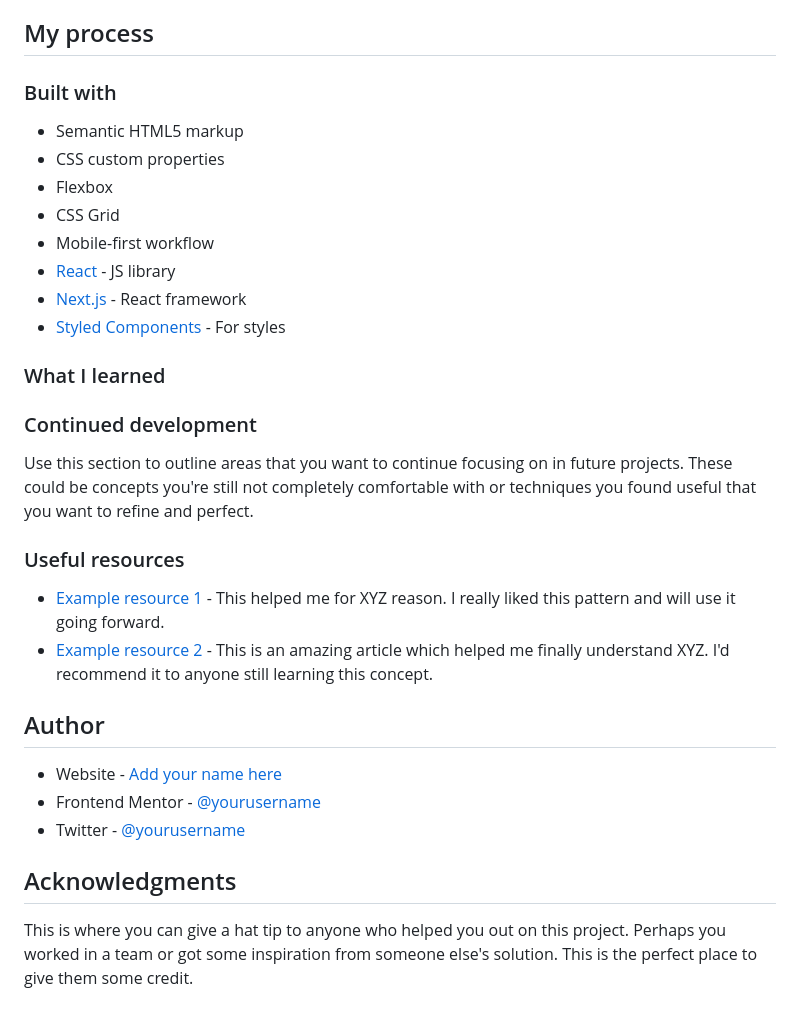
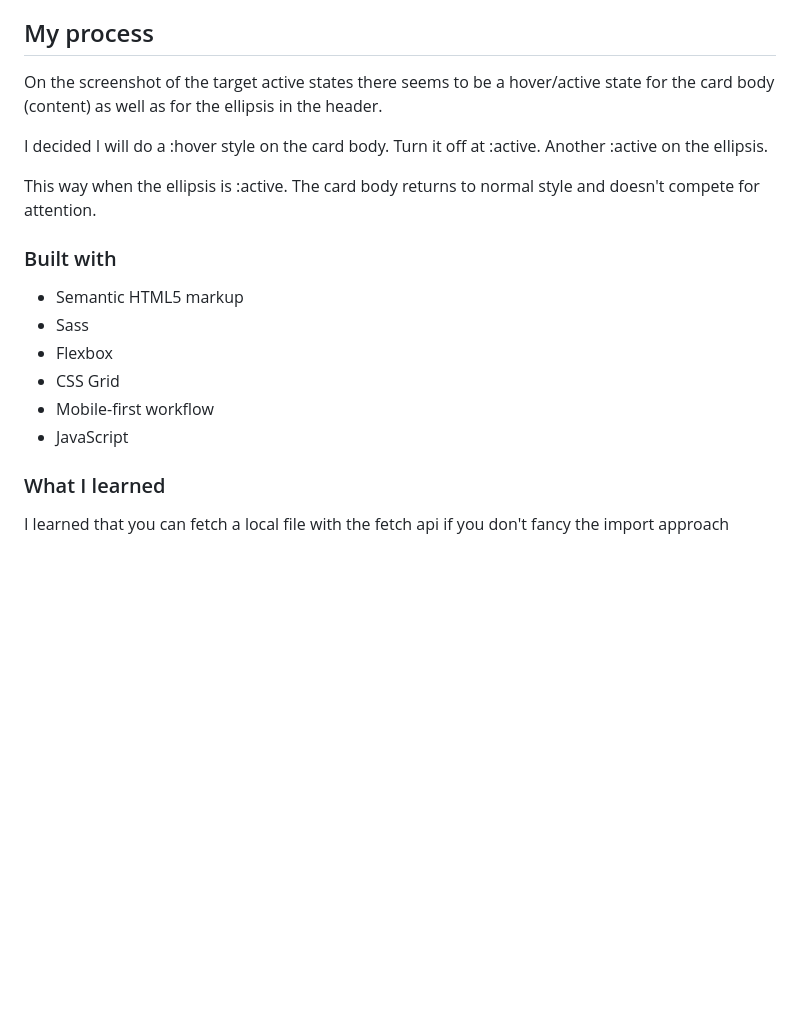
Before and after one commit to bague-rodnel/time-tracking-dashboard, a Markdown page: README.md, the part around the change printed below. Rendered like a GitHub page; blank space fills up the shorter version.

```diff
--- a/README.md
+++ b/README.md
@@ -37,34 +33,22 @@ Users should be able to:
 
 ## My process
+
+On the screenshot of the target active states there seems to be a hover/active state for the card body (content) as well as for the ellipsis in the header.
+
+I decided I will do a :hover style on the card body. Turn it off at :active.
+Another :active on the ellipsis.
+
+This way when the ellipsis is :active. The card body returns to normal style and doesn't compete for attention.
 
 ### Built with
 
 - Semantic HTML5 markup
-- CSS custom properties
+- Sass
 - Flexbox
 - CSS Grid
 - Mobile-first workflow
-- [React](https://reactjs.org/) - JS library
-- [Next.js](https://nextjs.org/) - React framework
-- [Styled Components](https://styled-components.com/) - For styles
+- JavaScript
 
 ### What I learned
 
-### Continued development
-
-Use this section to outline areas that you want to continue focusing on in future projects. These could be concepts you're still not completely comfortable with or techniques you found useful that you want to refine and perfect.
-
-### Useful resources
-
-- [Example resource 1](https://www.example.com) - This helped me for XYZ reason. I really liked this pattern and will use it going forward.
-- [Example resource 2](https://www.example.com) - This is an amazing article which helped me finally understand XYZ. I'd recommend it to anyone still learning this concept.
-
-## Author
-
-- Website - [Add your name here](https://www.your-site.com)
-- Frontend Mentor - [@yourusername](https://www.frontendmentor.io/profile/yourusername)
-- Twitter - [@yourusername](https://www.twitter.com/yourusername)
-
-## Acknowledgments
-
-This is where you can give a hat tip to anyone who helped you out on this project. Perhaps you worked in a team or got some inspiration from someone else's solution. This is the perfect place to give them some credit.
+I learned that you can fetch a local file with the fetch api if you don't fancy the import approach
```
Also changed, not shown: other parts of README.md (+3 -7 lines), images/ss/1440.JPG (added), images/ss/375.JPG (added), 9 other files.
